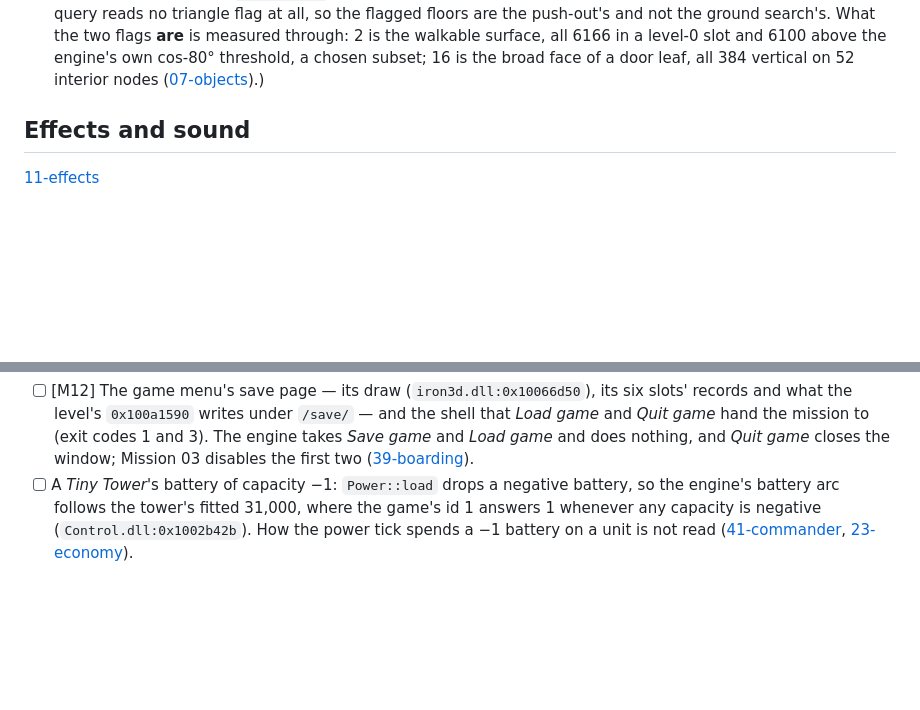
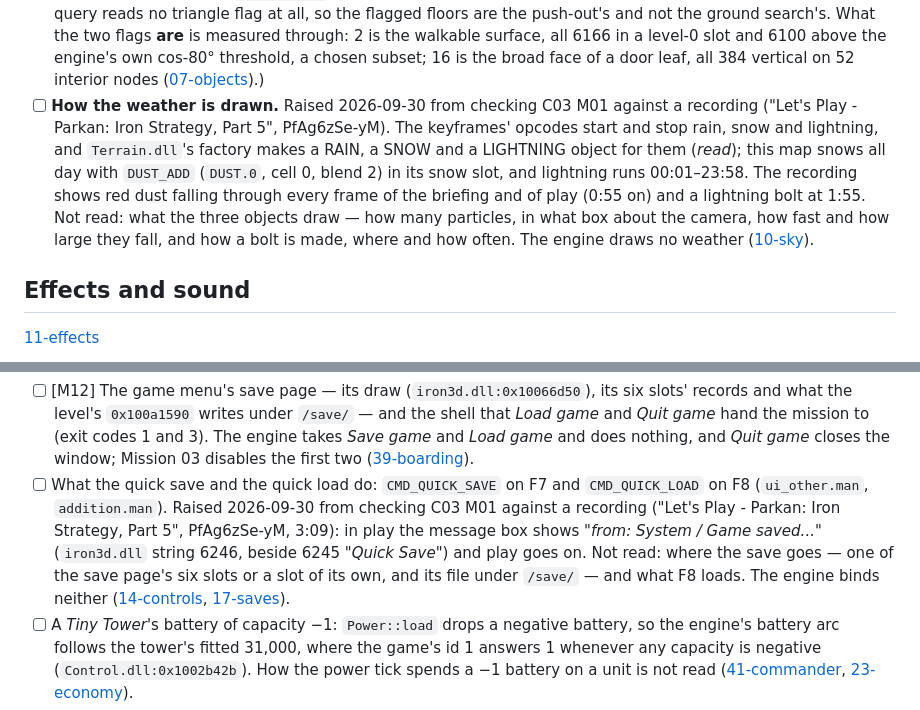
Before and after one commit to dragonee/openparkan, a Markdown page: OPEN-QUESTIONS.md, 2 parts joined by grey strips. Drawn GitHub-style; blank space fills up the shorter version.

Commit message:
docs: queue how the weather is drawn and what the quick save and load do, both raised from C03 M01's recording
Co-Authored-By: Claude Opus 5.5 <noreply@anthropic.com>

```diff
--- a/OPEN-QUESTIONS.md
+++ b/OPEN-QUESTIONS.md
@@ -52,6 +52,14 @@ remainder a closed line names stays here as a line of its own.
   2 is the walkable surface, all 6166 in a level-0 slot and 6100 above the engine's own cos-80° threshold,
   a chosen subset; 16 is the broad face of a door leaf, all 384 vertical on 52 interior nodes
   ([07-objects](docs/07-objects.md)).)
+- [ ] **How the weather is drawn.** Raised 2026-09-30 from checking C03 M01 against a recording
+  ("Let's Play - Parkan: Iron Strategy, Part 5", PfAg6zSe-yM). The keyframes' opcodes start and stop
+  rain, snow and lightning, and `Terrain.dll`'s factory makes a RAIN, a SNOW and a LIGHTNING object
+  for them (*read*); this map snows all day with `DUST_ADD` (`DUST.0`, cell 0, blend 2) in its snow
+  slot, and lightning runs 00:01–23:58. The recording shows red dust falling through every frame of
+  the briefing and of play (0:55 on) and a lightning bolt at 1:55. Not read: what the three objects
+  draw — how many particles, in what box about the camera, how fast and how large they fall, and how
+  a bolt is made, where and how often. The engine draws no weather ([10-sky](docs/10-sky.md)).
 
 ## Effects and sound
 
@@ -324,6 +332,13 @@ remainder a closed line names stays here as a line of its own.
 **Left by the eleventh round** (2026-09-29)
 
 - [ ] [M12] The game menu's save page — its draw (`iron3d.dll:0x10066d50`), its six slots' records and what the level's `0x100a1590` writes under `/save/` — and the shell that *Load game* and *Quit game* hand the mission to (exit codes 1 and 3). The engine takes *Save game* and *Load game* and does nothing, and *Quit game* closes the window; Mission 03 disables the first two ([39-boarding](docs/39-boarding.md#the-game-menu--read)).
+- [ ] What the quick save and the quick load do: `CMD_QUICK_SAVE` on F7 and `CMD_QUICK_LOAD` on F8
+  (`ui_other.man`, `addition.man`). Raised 2026-09-30 from checking C03 M01 against a recording
+  ("Let's Play - Parkan: Iron Strategy, Part 5", PfAg6zSe-yM, 3:09): in play the message box shows
+  *"from: System / Game saved..."* (`iron3d.dll` string 6246, beside 6245 *"Quick Save"*) and play
+  goes on. Not read: where the save goes — one of the save page's six slots or a slot of its own, and
+  its file under `/save/` — and what F8 loads. The engine binds neither
+  ([14-controls](docs/14-controls.md), [17-saves](docs/17-saves.md)).
 - [ ] A *Tiny Tower*'s battery of capacity −1: `Power::load` drops a negative battery, so the engine's battery arc follows the tower's fitted 31,000, where the game's id 1 answers 1 whenever any capacity is negative (`Control.dll:0x1002b42b`). How the power tick spends a −1 battery on a unit is not read ([41-commander](docs/41-commander.md#the-box), [23-economy](docs/23-economy.md)).
 - [ ] What a building going up is still reached by: whether a blast's hit, which hurts every object whose bounds reach it and then each node by its sphere (`0x10010030`), passes a node hidden by action 1, which is not a destroyed node; and whether Behavior's hall-way searches pass over a building in the second between its showing at 40 s and its sphere's end at 41 s ([26-damage](docs/26-damage.md#not-established)).
 - [ ] Whether the HQ camera's ride holds while an HQ patrols. Since a lone go leaves a patrol of 150, Mission 03's HQ ride test measures only while the go runs: once over, the patrolling HQ put the engine's camera 14 m behind the ride's figure, which nothing now checks ([40-command-mode](docs/40-command-mode.md#an-hqs-command-mode-mode-3--read-and-seen)).
```
